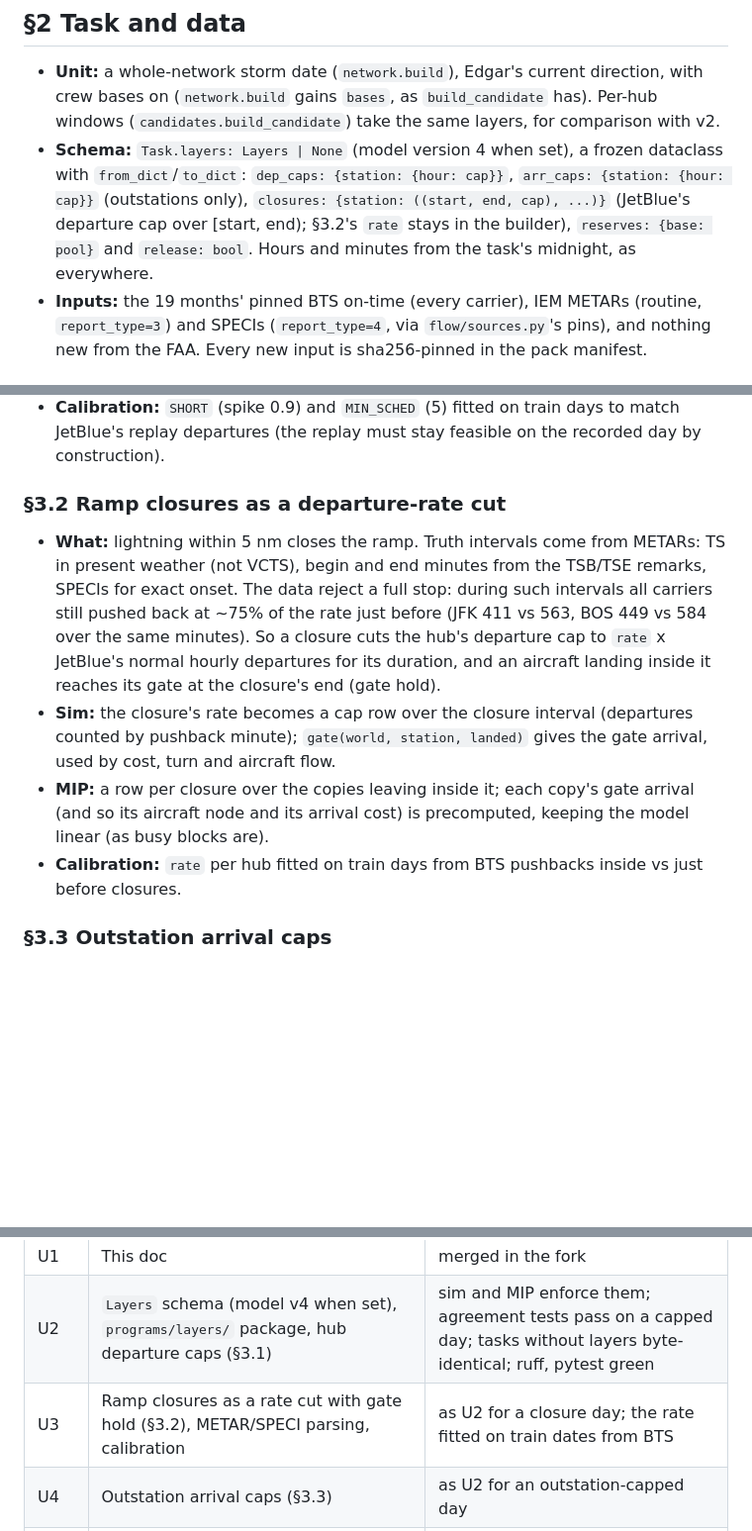
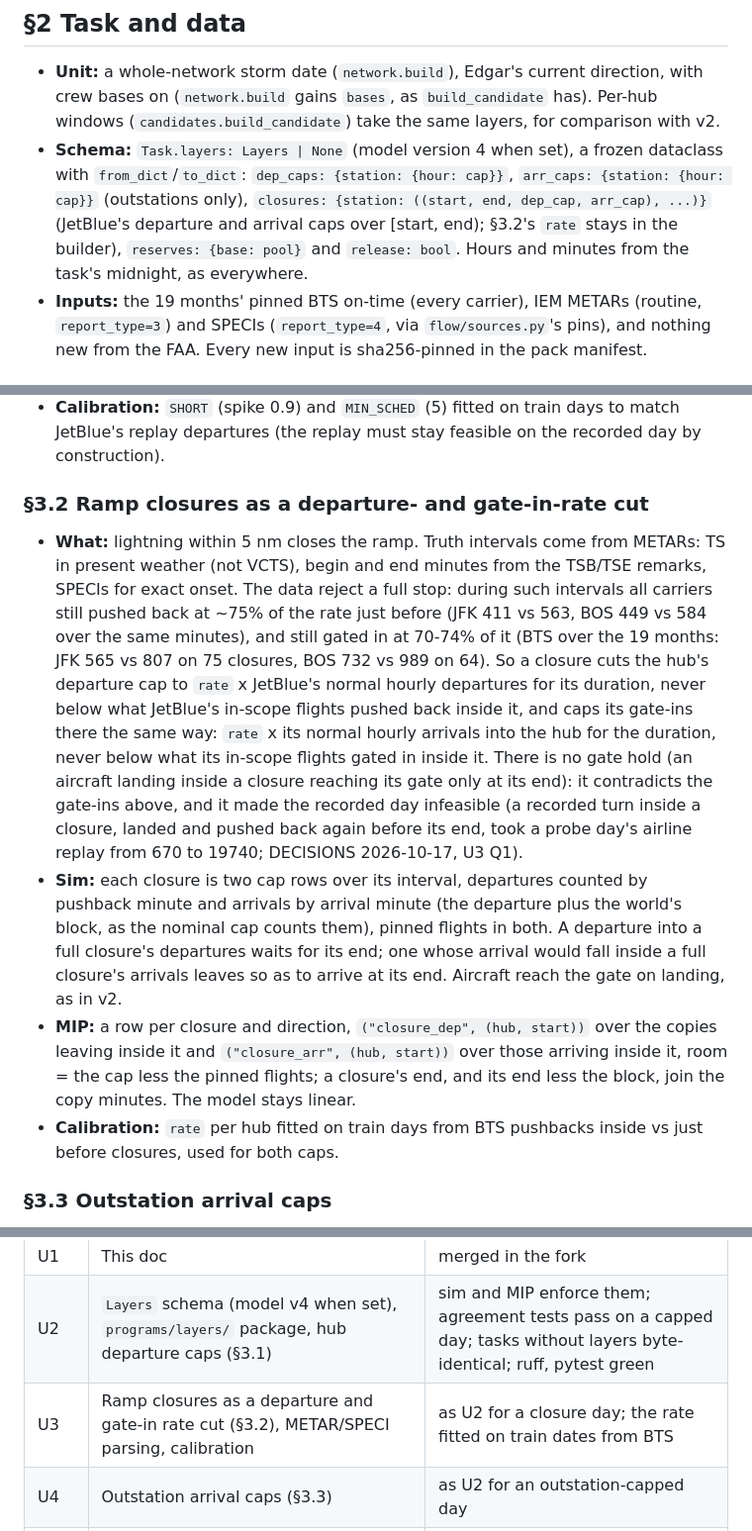
Before and after one commit to agutmanstein-scale/agentenv-airops-plugin, a Markdown page: docs/v3/DESIGN.md, 3 parts joined by grey strips. Shown at 99% size. Drawn GitHub-style; blank space fills up the shorter version.

Commit message:
Say in DESIGN §3.2 that a closure caps gate-ins, with no gate hold
BTS gate-ins inside closures vs the same minutes before: JFK 565 vs
807, BOS 732 vs 989 (all carriers); the hold contradicted them and
broke the recorded day. §2's closure tuple gains arr_cap; U3's row in
§7 says so.

Co-Authored-By: Claude Opus 5.5 <noreply@anthropic.com>

```diff
--- a/docs/v3/DESIGN.md
+++ b/docs/v3/DESIGN.md
@@ -53,8 +53,9 @@ beyond Edgar's proxy, next-day schedules.
   same layers, for comparison with v2.
 - **Schema:** `Task.layers: Layers | None` (model version 4 when set), a frozen dataclass with `from_dict`/`to_dict`:
   `dep_caps: {station: {hour: cap}}`, `arr_caps: {station: {hour: cap}}` (outstations only), `closures: {station:
-  ((start, end, cap), ...)}` (JetBlue's departure cap over [start, end); §3.2's `rate` stays in the builder),
-  `reserves: {base: pool}` and `release: bool`. Hours and minutes from the task's midnight, as everywhere.
+  ((start, end, dep_cap, arr_cap), ...)}` (JetBlue's departure and arrival caps over [start, end); §3.2's `rate`
+  stays in the builder), `reserves: {base: pool}` and `release: bool`. Hours and minutes from the task's midnight, as
+  everywhere.
 - **Inputs:** the 19 months' pinned BTS on-time (every carrier), IEM METARs (routine, `report_type=3`) and SPECIs
   (`report_type=4`, via `flow/sources.py`'s pins), and nothing new from the FAA. Every new input is sha256-pinned in
   the pack manifest.
@@ -74,17 +75,27 @@ Each section: what it is, how the sim applies it, how the MIP carries it, how it
 - **Calibration:** `SHORT` (spike 0.9) and `MIN_SCHED` (5) fitted on train days to match JetBlue's replay
   departures (the replay must stay feasible on the recorded day by construction).
 
-### §3.2 Ramp closures as a departure-rate cut
+### §3.2 Ramp closures as a departure- and gate-in-rate cut
 - **What:** lightning within 5 nm closes the ramp. Truth intervals come from METARs: TS in present weather (not VCTS),
   begin and end minutes from the TSB/TSE remarks, SPECIs for exact onset. The data reject a full stop: during such
   intervals all carriers still pushed back at ~75% of the rate just before (JFK 411 vs 563, BOS 449 vs 584 over the
-  same minutes). So a closure cuts the hub's departure cap to `rate` x JetBlue's normal hourly departures for its
-  duration, and an aircraft landing inside it reaches its gate at the closure's end (gate hold).
-- **Sim:** the closure's rate becomes a cap row over the closure interval (departures counted by pushback minute);
-  `gate(world, station, landed)` gives the gate arrival, used by cost, turn and aircraft flow.
-- **MIP:** a row per closure over the copies leaving inside it; each copy's gate arrival (and so its aircraft node and
-  its arrival cost) is precomputed, keeping the model linear (as busy blocks are).
-- **Calibration:** `rate` per hub fitted on train days from BTS pushbacks inside vs just before closures.
+  same minutes), and still gated in at 70-74% of it (BTS over the 19 months: JFK 565 vs 807 on 75 closures, BOS 732
+  vs 989 on 64). So a closure cuts the hub's departure cap to `rate` x JetBlue's normal hourly departures for its
+  duration, never below what JetBlue's in-scope flights pushed back inside it, and caps its gate-ins there the same
+  way: `rate` x its normal hourly arrivals into the hub for the duration, never below what its in-scope flights gated
+  in inside it. There is no gate hold (an aircraft landing inside a closure reaching its gate only at its end): it
+  contradicts the gate-ins above, and it made the recorded day infeasible (a recorded turn inside a closure, landed and
+  pushed back again before its end, took a probe day's airline replay from 670 to 19740; DECISIONS 2026-10-17, U3
+  Q1).
+- **Sim:** each closure is two cap rows over its interval, departures counted by pushback minute and arrivals by
+  arrival minute (the departure plus the world's block, as the nominal cap counts them), pinned flights in both. A
+  departure into a full closure's departures waits for its end; one whose arrival would fall inside a full closure's
+  arrivals leaves so as to arrive at its end. Aircraft reach the gate on landing, as in v2.
+- **MIP:** a row per closure and direction, `("closure_dep", (hub, start))` over the copies leaving inside it and
+  `("closure_arr", (hub, start))` over those arriving inside it, room = the cap less the pinned flights; a closure's
+  end, and its end less the block, join the copy minutes. The model stays linear.
+- **Calibration:** `rate` per hub fitted on train days from BTS pushbacks inside vs just before closures, used for
+  both caps.
 
 ### §3.3 Outstation arrival caps
 - **What:** the §3.1 rule on arrivals at every non-hub destination, from BTS arrivals of every carrier. It stands in
@@ -155,7 +166,7 @@ pairs count once), replay flown share and departures within 15 min, proofs and e
 |---|---|---|
 | U1 | This doc | merged in the fork |
 | U2 | `Layers` schema (model v4 when set), `programs/layers/` package, hub departure caps (§3.1) | sim and MIP enforce them; agreement tests pass on a capped day; tasks without layers byte-identical; ruff, pytest green |
-| U3 | Ramp closures as a rate cut with gate hold (§3.2), METAR/SPECI parsing, calibration | as U2 for a closure day; the rate fitted on train dates from BTS |
+| U3 | Ramp closures as a departure and gate-in rate cut (§3.2), METAR/SPECI parsing, calibration | as U2 for a closure day; the rate fitted on train dates from BTS |
 | U4 | Outstation arrival caps (§3.3) | as U2 for an outstation-capped day |
 | U5 | Finite reserve pool at bases (§3.4), replay reserve calls | as U2 for a crewed day with a binding pool |
 | U6 | Layers on whole-network dates: `network.build(bases=, layers=)`, the layer builders, train-date calibration | a layered network date builds, replays and solves exactly |
```
